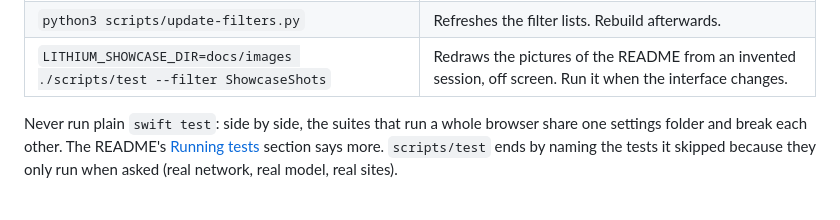
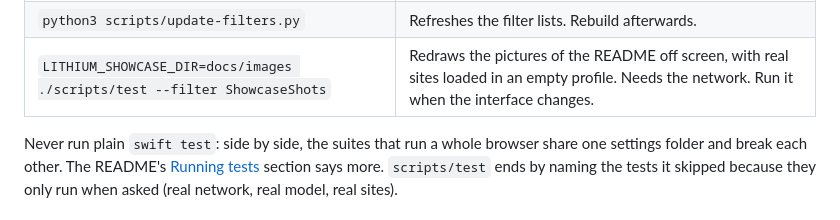
Before and after one commit to DailyXplorer/Lithium, a Markdown page: CONTRIBUTING.md, the part around the change. Rendered like a GitHub page.

```diff
--- a/CONTRIBUTING.md
+++ b/CONTRIBUTING.md
@@ -24,7 +24,7 @@ Every command runs from the repository root.
 | `./scripts/test` | The reference run before a merge: one test at a time, in about 5 minutes. |
 | `python3 -m unittest discover -s .github/tests` | Tests the scripts behind the pull request checks. |
 | `python3 scripts/update-filters.py` | Refreshes the filter lists. Rebuild afterwards. |
-| `LITHIUM_SHOWCASE_DIR=docs/images ./scripts/test --filter ShowcaseShots` | Redraws the pictures of the README from an invented session, off screen. Run it when the interface changes. |
+| `LITHIUM_SHOWCASE_DIR=docs/images ./scripts/test --filter ShowcaseShots` | Redraws the pictures of the README off screen, with real sites loaded in an empty profile. Needs the network. Run it when the interface changes. |
 
 Never run plain `swift test`: side by side, the suites that run a whole browser share one settings folder and break each other. The README's [Running tests](README.md#running-tests) section says more. `scripts/test` ends by naming the tests it skipped because they only run when asked (real network, real model, real sites).
 
```
Also changed, not shown: README.md (+2 -2 lines), docs/images/reader.jpg, docs/images/social-preview.jpg, docs/images/split-view.jpg, docs/images/window-dark.jpg, docs/images/window-light.jpg, 3 other files.
